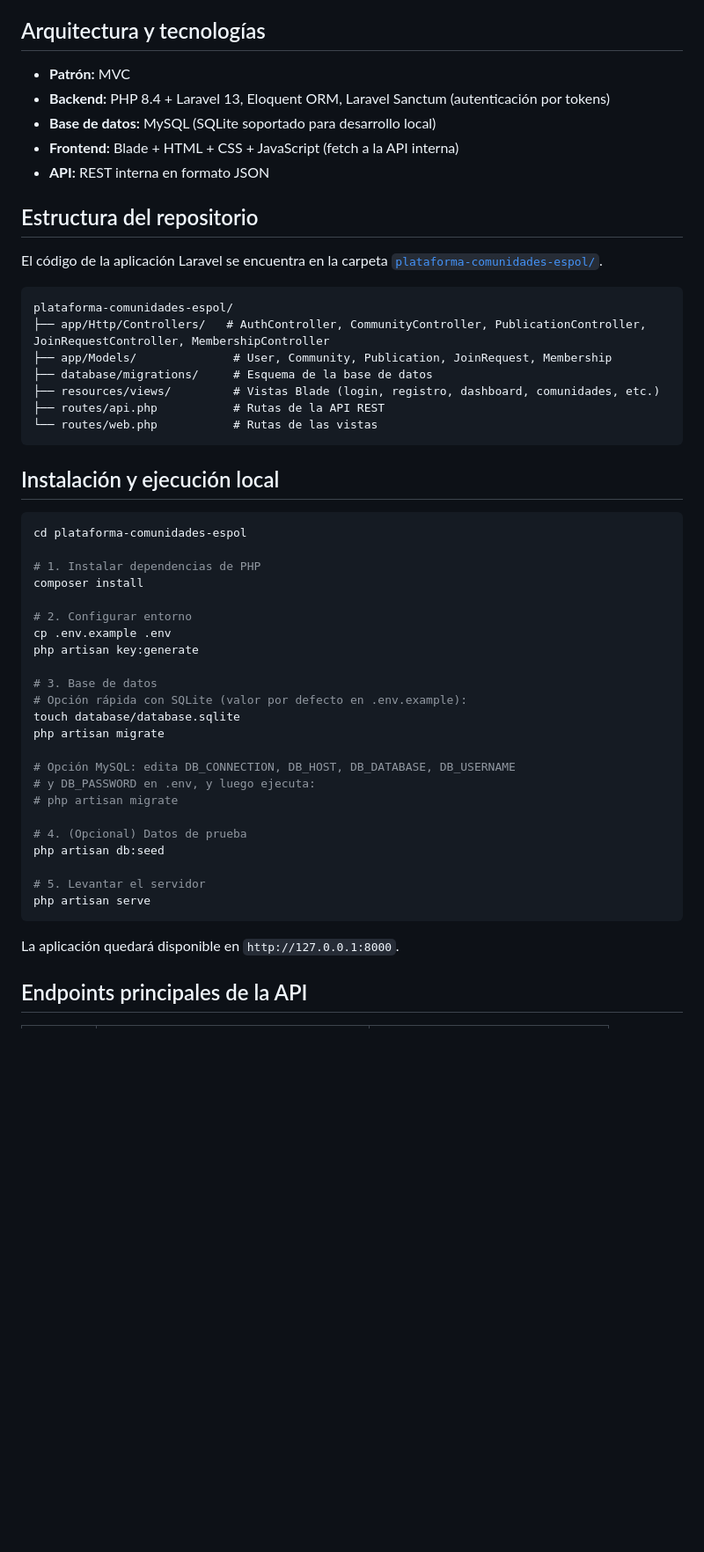
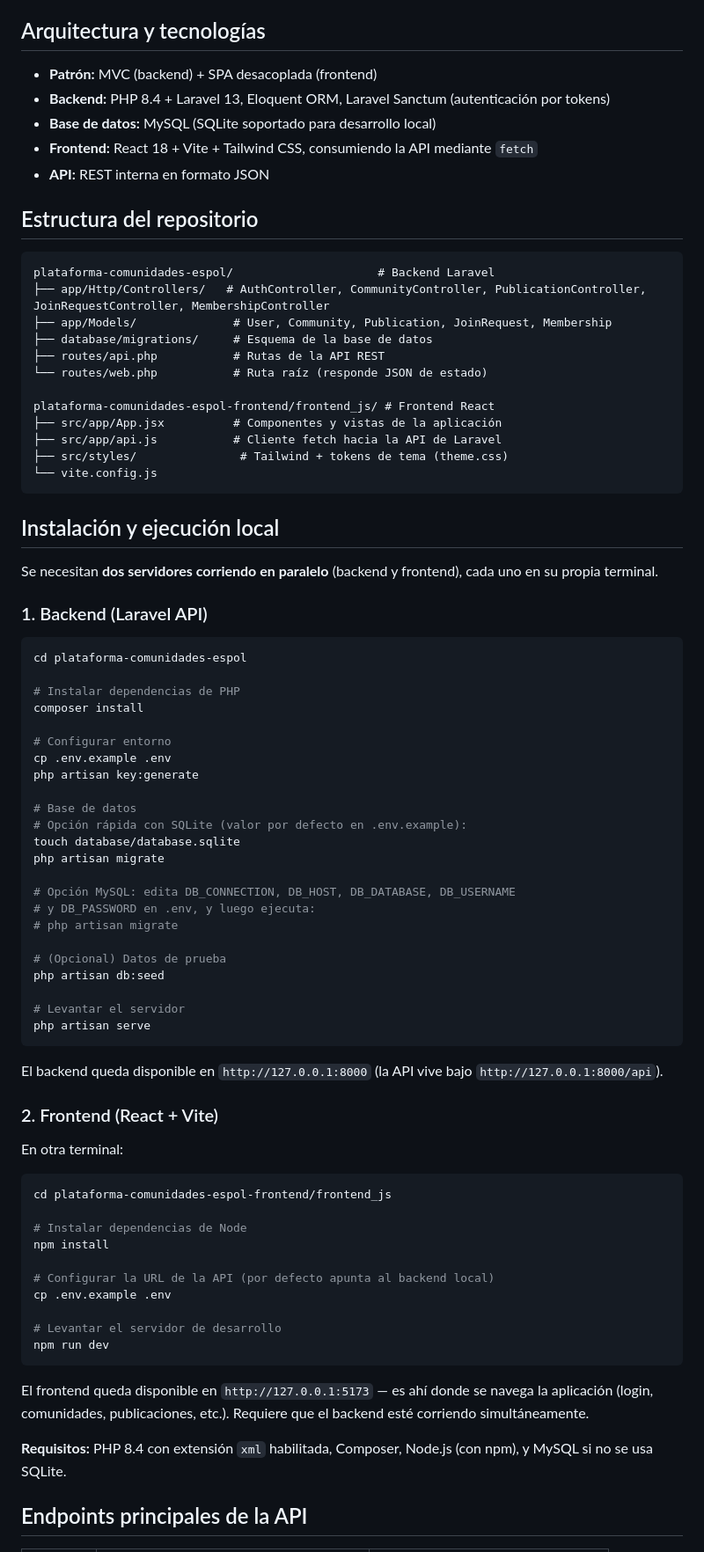
Before and after one commit to caalmora/plataforma-comunidades-espol, a Markdown page: README.md, the part around the change. Shown at 88% size. Rendered like a GitHub page; blank space fills up the shorter version.

````diff
--- a/README.md
+++ b/README.md
@@ -25,39 +25,46 @@ Las comunidades estudiantiles de ESPOL usan medios dispersos (WhatsApp, Instagra
 
 ## Arquitectura y tecnologías
 
-- **Patrón:** MVC
+- **Patrón:** MVC (backend) + SPA desacoplada (frontend)
 - **Backend:** PHP 8.4 + Laravel 13, Eloquent ORM, Laravel Sanctum (autenticación por tokens)
 - **Base de datos:** MySQL (SQLite soportado para desarrollo local)
-- **Frontend:** Blade + HTML + CSS + JavaScript (fetch a la API interna)
+- **Frontend:** React 18 + Vite + Tailwind CSS, consumiendo la API mediante `fetch`
 - **API:** REST interna en formato JSON
 
 ## Estructura del repositorio
 
-El código de la aplicación Laravel se encuentra en la carpeta [`plataforma-comunidades-espol/`](plataforma-comunidades-espol/).
-
 ```
-plataforma-comunidades-espol/
+plataforma-comunidades-espol/                     # Backend Laravel
 ├── app/Http/Controllers/   # AuthController, CommunityController, PublicationController, JoinRequestController, MembershipController
 ├── app/Models/              # User, Community, Publication, JoinRequest, Membership
 ├── database/migrations/     # Esquema de la base de datos
-├── resources/views/         # Vistas Blade (login, registro, dashboard, comunidades, etc.)
 ├── routes/api.php           # Rutas de la API REST
-└── routes/web.php           # Rutas de las vistas
+└── routes/web.php           # Ruta raíz (responde JSON de estado)
+
+plataforma-comunidades-espol-frontend/frontend_js/ # Frontend React
+├── src/app/App.jsx          # Componentes y vistas de la aplicación
+├── src/app/api.js           # Cliente fetch hacia la API de Laravel
+├── src/styles/               # Tailwind + tokens de tema (theme.css)
+└── vite.config.js
 ```
 
 ## Instalación y ejecución local
 
+Se necesitan **dos servidores corriendo en paralelo** (backend y frontend), cada uno en su propia terminal.
+
+### 1. Backend (Laravel API)
+
 ```bash
 cd plataforma-comunidades-espol
 
-# 1. Instalar dependencias de PHP
+# Instalar dependencias de PHP
 composer install
 
-# 2. Configurar entorno
+# Configurar entorno
 cp .env.example .env
 php artisan key:generate
 
-# 3. Base de datos
+# Base de datos
 # Opción rápida con SQLite (valor por defecto en .env.example):
 touch database/database.sqlite
 php artisan migrate
@@ -66,14 +73,35 @@ php artisan migrate
 # y DB_PASSWORD en .env, y luego ejecuta:
 # php artisan migrate
 
-# 4. (Opcional) Datos de prueba
+# (Opcional) Datos de prueba
 php artisan db:seed
 
-# 5. Levantar el servidor
+# Levantar el servidor
 php artisan serve
 ```
 
-La aplicación quedará disponible en `http://127.0.0.1:8000`.
+El backend queda disponible en `http://127.0.0.1:8000` (la API vive bajo `http://127.0.0.1:8000/api`).
+
+### 2. Frontend (React + Vite)
+
+En otra terminal:
+
+```bash
+cd plataforma-comunidades-espol-frontend/frontend_js
+
+# Instalar dependencias de Node
+npm install
+
+# Configurar la URL de la API (por defecto apunta al backend local)
+cp .env.example .env
+
+# Levantar el servidor de desarrollo
+npm run dev
+```
+
+El frontend queda disponible en `http://127.0.0.1:5173` — es ahí donde se navega la aplicación (login, comunidades, publicaciones, etc.). Requiere que el backend esté corriendo simultáneamente.
+
+**Requisitos:** PHP 8.4 con extensión `xml` habilitada, Composer, Node.js (con npm), y MySQL si no se usa SQLite.
 
 ## Endpoints principales de la API
 
````
